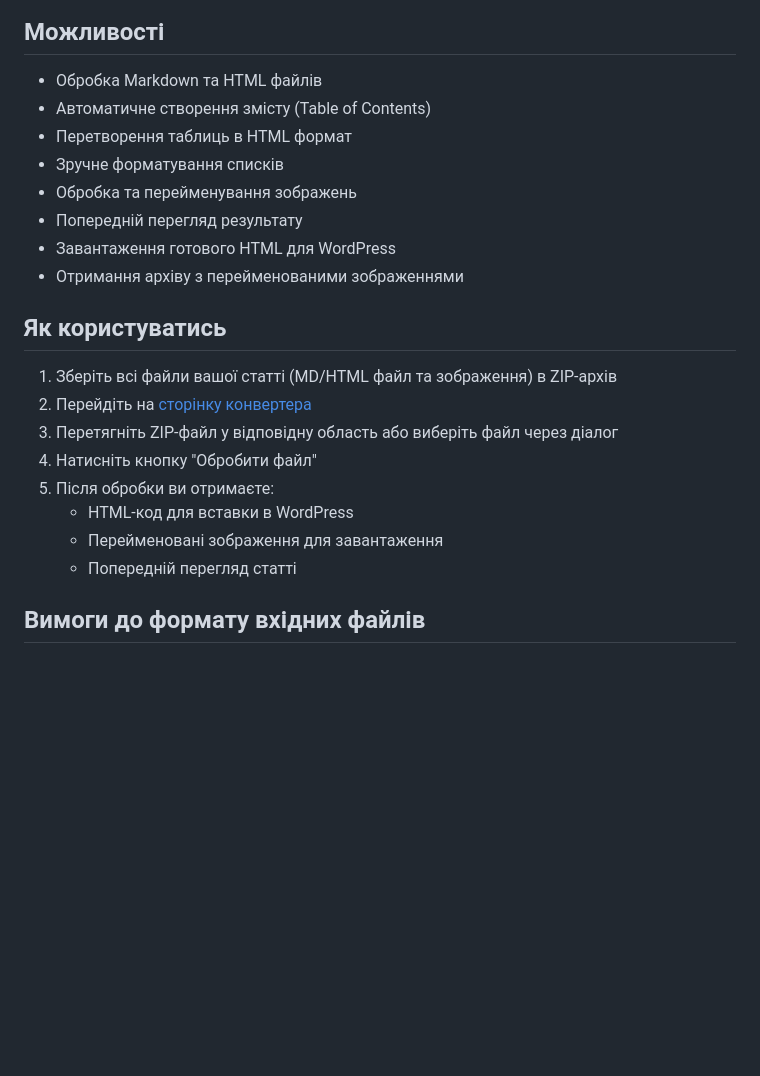
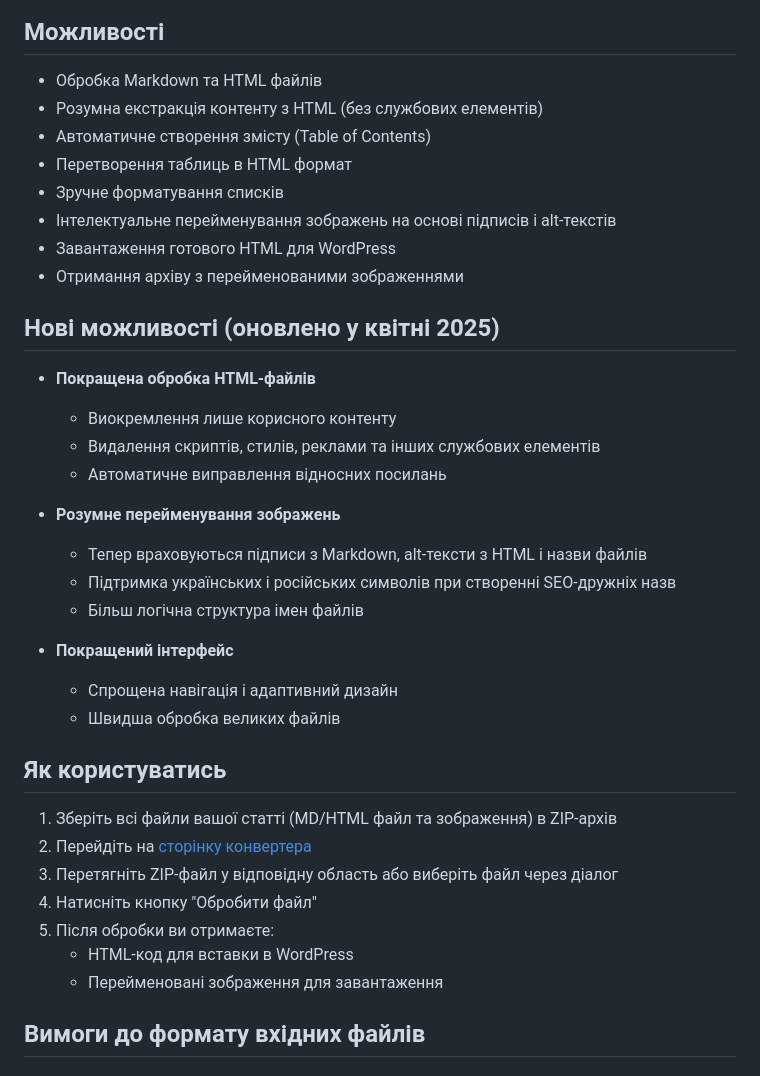
Before and after one commit to artemutka/md-to-wordpress-converter, a Markdown page: README.md, the part around one of its changes. Rendered like a GitHub page; blank space fills up the shorter version.

```diff
--- a/README.md
+++ b/README.md
@@ -7,13 +7,29 @@
 ## Можливості
 
 - Обробка Markdown та HTML файлів
+- Розумна екстракція контенту з HTML (без службових елементів)
 - Автоматичне створення змісту (Table of Contents)
 - Перетворення таблиць в HTML формат
 - Зручне форматування списків
-- Обробка та перейменування зображень
-- Попередній перегляд результату
+- Інтелектуальне перейменування зображень на основі підписів і alt-текстів
 - Завантаження готового HTML для WordPress
 - Отримання архіву з перейменованими зображеннями
+
+## Нові можливості (оновлено у квітні 2025)
+
+- **Покращена обробка HTML-файлів**
+  - Виокремлення лише корисного контенту
+  - Видалення скриптів, стилів, реклами та інших службових елементів
+  - Автоматичне виправлення відносних посилань
+
+- **Розумне перейменування зображень**
+  - Тепер враховуються підписи з Markdown, alt-тексти з HTML і назви файлів
+  - Підтримка українських і російських символів при створенні SEO-дружніх назв
+  - Більш логічна структура імен файлів
+
+- **Покращений інтерфейс**
+  - Спрощена навігація і адаптивний дизайн
+  - Швидша обробка великих файлів
 
 ## Як користуватись
 
@@ -24,7 +40,6 @@
 5. Після обробки ви отримаєте:
    - HTML-код для вставки в WordPress
    - Перейменовані зображення для завантаження
-   - Попередній перегляд статті
 
 ## Вимоги до формату вхідних файлів
 
```
Also changed, not shown: other parts of README.md (+33 -1 lines).
